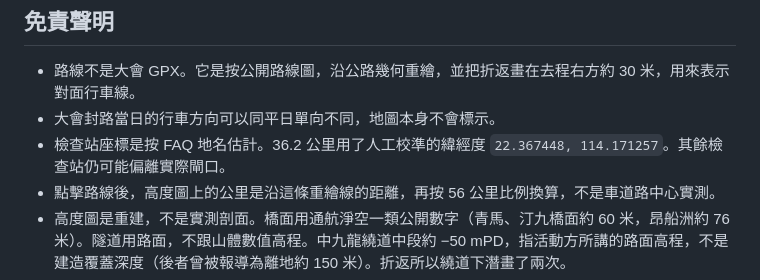
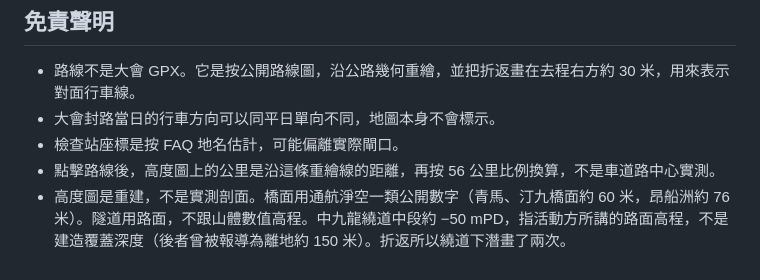
Before and after one commit to rayony/hkcyclothon2026-info-preview, a Markdown page: README.md, the part around the change. Drawn GitHub-style.

```diff
--- a/README.md
+++ b/README.md
@@ -12,7 +12,7 @@ https://www.discoverhongkong.com/tc/events/cyclothon.html
 
 - 路線不是大會 GPX。它是按公開路線圖，沿公路幾何重繪，並把折返畫在去程右方約 30 米，用來表示對面行車線。
 - 大會封路當日的行車方向可以同平日單向不同，地圖本身不會標示。
-- 檢查站座標是按 FAQ 地名估計。36.2 公里用了人工校準的緯經度 `22.367448, 114.171257`。其餘檢查站仍可能偏離實際閘口。
+- 檢查站座標是按 FAQ 地名估計，可能偏離實際閘口。
 - 點擊路線後，高度圖上的公里是沿這條重繪線的距離，再按 56 公里比例換算，不是車道路中心實測。
 - 高度圖是重建，不是實測剖面。橋面用通航淨空一類公開數字（青馬、汀九橋面約 60 米，昂船洲約 76 米）。隧道用路面，不跟山體數值高程。中九龍繞道中段約 −50 mPD，指活動方所講的路面高程，不是建造覆蓋深度（後者曾被報導為離地約 150 米）。折返所以繞道下潛畫了兩次。
 - 關門時間表依公開檢查站表整理，包括「不准進入、須掉頭」同「登上大會收容車」。淨時間由起步 05:15 計算。分段下限速度是距離除以該段關門時差，只說明時間有多緊，不是建議配速。
```
